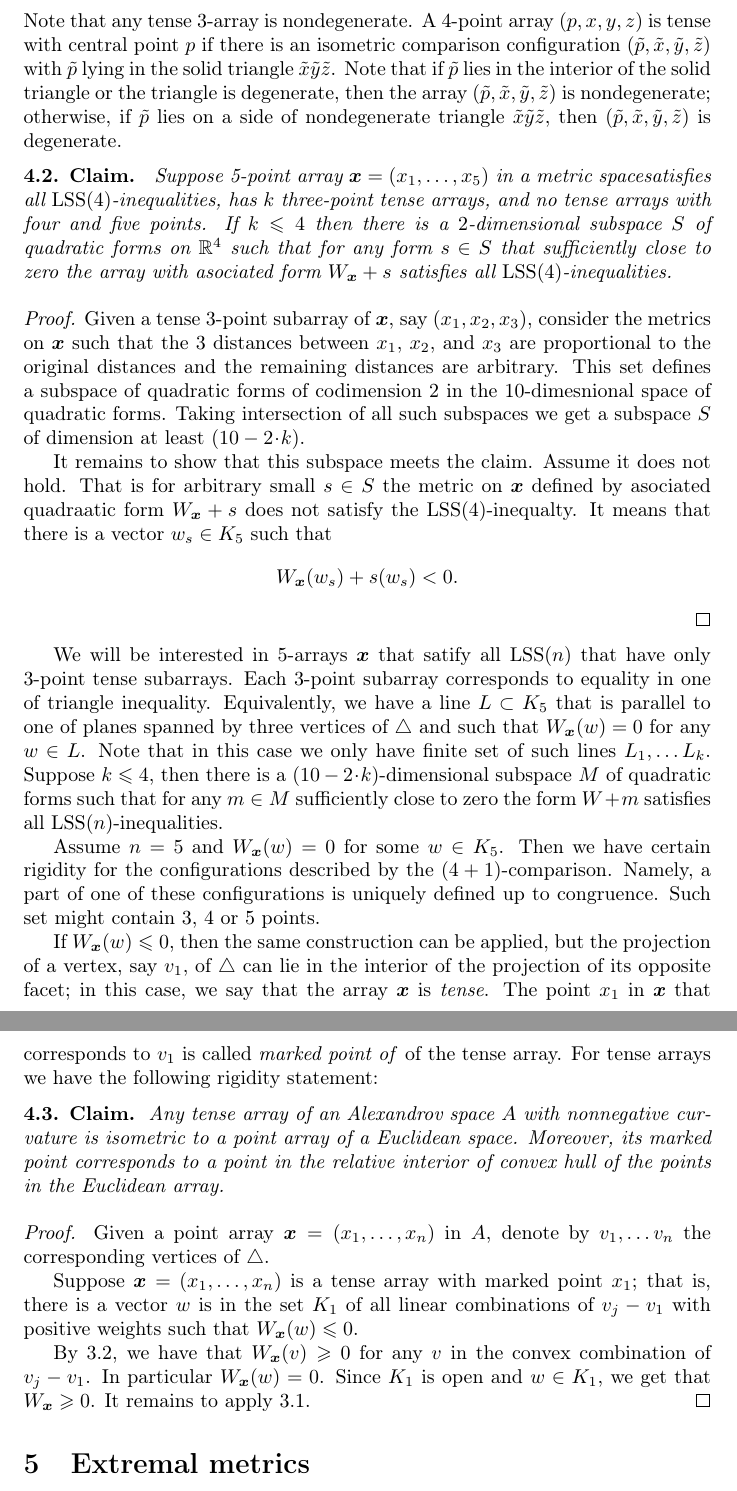
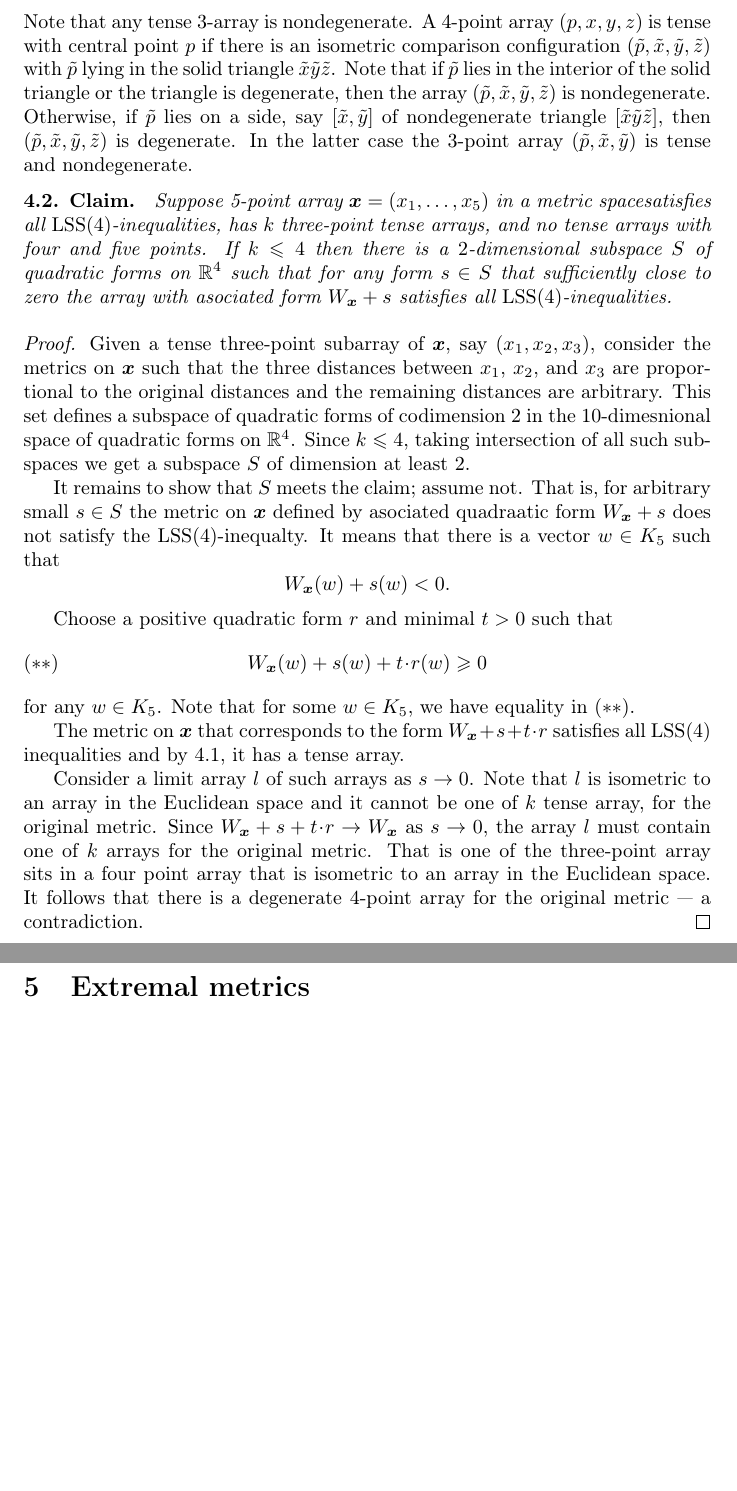
Before and after one commit to anton-petrunin/Toponogov-5, a LaTeX paper (5-CBB.tex): two parts of pages 5 and 6 of 17 before the commit and two parts of pages 5 and 6 of 16 after it, joined at a grey line, cut so that both start at the same text, the shorter picture padded with empty space. Compiled offline with pdfLaTeX.

Commit message:
боле-мене починил

```diff
--- a/5-CBB.tex
+++ b/5-CBB.tex
@@ -243,8 +243,9 @@ A 3-point array $(p,x,y)$ is tense with central point $p$ if we have equality
 \[|p-x|+|p-y|=|x-y|.\]
 Note that any tense 3-array is nondegenerate.
 A 4-point array $(p,x,y,z)$ is tense with central point $p$ if there is an isometric comparison configuration $(\tilde p,\tilde x,\tilde y,\tilde z)$ with $\tilde p$ lying in the solid triangle $\tilde x\tilde y\tilde z$.
-Note that if $\tilde p$ lies in the interior of the solid triangle or the triangle is degenerate, then the array $(\tilde p,\tilde x,\tilde y,\tilde z)$ is nondegenerate;
-otherwise, if $\tilde p$ lies on a side of nondegenerate triangle $\tilde x\tilde y\tilde z$, then $(\tilde p,\tilde x,\tilde y,\tilde z)$ is degenerate.
+Note that if $\tilde p$ lies in the interior of the solid triangle or the triangle is degenerate, then the array $(\tilde p,\tilde x,\tilde y,\tilde z)$ is nondegenerate.
+Otherwise, if $\tilde p$ lies on a side, say $[\tilde x,\tilde y]$ of nondegenerate triangle $[\tilde x\tilde y\tilde z]$, then $(\tilde p,\tilde x,\tilde y,\tilde z)$ is degenerate.
+In the latter case the 3-point array $(\tilde p,\tilde x,\tilde y)$ is tense and nondegenerate.
 
 \begin{thm}{Claim}
 Suppose 5-point array $\bm{x}=(x_1,\dots,x_5)$ in a metric spacesatisfies all $\LSS(4)$-inequalities, has $k$ three-point tense arrays, and no tense arrays with four and five points.
@@ -252,64 +253,32 @@ If $k\le 4$ then there is a $2$-dimensional subspace $S$ of quadratic forms on $
 \end{thm}
 
 \parit{Proof.}
-Given a tense 3-point subarray of $\bm{x}$, say $(x_1,x_2,x_3)$, consider the metrics on $\bm{x}$
-such that the 3 distances between $x_1$, $x_2$, and $x_3$ are proportional to the original distances and the remaining distances are arbitrary.
-This set defines a subspace of quadratic forms of codimension 2 in the 10-dimesnional space of quadratic forms.
-Taking intersection of all such subspaces we get a subspace $S$ of dimension at least $(10-2\cdot k)$.
+Given a tense three-point subarray of $\bm{x}$, say $(x_1,x_2,x_3)$, consider the metrics on $\bm{x}$
+such that the three distances between $x_1$, $x_2$, and $x_3$ are proportional to the original distances and the remaining distances are arbitrary.
+This set defines a subspace of quadratic forms of codimension 2 in the 10-dimesnional space of quadratic forms on $\RR^4$.
+Since $k\le 4$,
+taking intersection of all such subspaces we get a subspace $S$ of dimension at least $2$.
 
-It remains to show that this subspace meets the claim.
-Assume it does not hold.
-That is for arbitrary small $s\in S$ the metric on $\bm{x}$ defined by asociated quadraatic form $W_{\bm{x}}+s$ does not satisfy the $\LSS(4)$-inequalty.
-It means that there is a vector $w_s\in K_5$ such that
-\[W_{\bm{x}}(w_s)+s(w_s)< 0.\]
-\qeds
+It remains to show that $S$ meets the claim; assume not.
+That is, for arbitrary small $s\in S$ the metric on $\bm{x}$ defined by asociated quadraatic form $W_{\bm{x}}+s$ does not satisfy the $\LSS(4)$-inequalty.
+It means that there is a vector $w\in K_5$ such that
+\[W_{\bm{x}}(w)+s(w)< 0.\]
 
+Choose a positive quadratic form $r$ and minimal $t>0$ such that
+\[W_{\bm{x}}(w)+s(w)+t\cdot r(w)\ge 0
+\leqno({*}{*})\]
+for any $w\in K_5$.
+Note that for some $w\in K_5$, we have equality in $({*}{*})$.
 
+The metric on $\bm{x}$ that corresponds to the form $W_{\bm{x}}+s+t\cdot r$ satisfies all $\LSS(4)$ inequalities and
+by \ref{clm:nondeg-tense}, it has a tense array.
 
-We will be interested in 5-arrays $\bm{x}$ that satify all $\LSS(n)$ that have only 3-point tense subarrays.
-Each 3-point subarray corresponds to equality in one of triangle inequality.
-Equivalently, we have a line $L\subset K_5$ that is parallel to one of planes spanned by three vertices of $\triangle$ and such that $W_{\bm{x}}(w)=0$ for any $w\in L$.
-Note that in this case we only have finite set of such lines $L_1,\dots L_k$.
-Suppose $k\le 4$, then there is a $(10-2\cdot k)$-dimensional subspace $M$ of quadratic forms such that for any $m\in M$ sufficiently close to zero the form
-$W+m$ satisfies all $\LSS(n)$-inequalities.
-
-
-
-
-
-
-
-
-
-
-
-
-Assume $n=5$ and $W_{\bm{x}}(w)=0$ for some $w\in K_5$.
-Then we have certain rigidity for the configurations described by the $(4+1)$-comparison.
-Namely, a part of one of these configurations is uniquely defined up to congruence.
-Such set might contain 3, 4 or 5 points.
-
-
-If $W_{\bm{x}}(w)\le0$, then the same construction can be applied, but the projection of a vertex, say $v_1$, of $\triangle$ can lie in the interior of the projection of its opposite facet;
-in this case, we say that the array $\bm{x}$ is \emph{tense}.
-The point $x_1$ in $\bm{x}$ that corresponds to $v_1$ is called \emph{marked point of} of the tense array.
-For tense arrays we have the following rigidity statement:
-
-\begin{thm}{Claim}\label{clm:W(w)==0}
-Any tense array of an Alexandrov space $A$ with nonnegative curvature is isometric to a point array of a Euclidean space.
-Moreover, its marked point corresponds to a point in the relative interior of convex hull of the points in the Euclidean array.
-\end{thm}
-
-\parit{Proof.}
-Given a point array $\bm{x}=(x_1,\dots,x_n)$ in $A$, denote by $v_1,\dots v_n$ the corresponding vertices of $\triangle$.
-
-Suppose $\bm{x}=(x_1,\dots,x_n)$ is a tense array with marked point $x_1$;
-that is, there is a vector $w$ is in the set $K_1$ of all linear combinations of $v_j-v_1$ with positive weights such that $W_{\bm{x}}(w)\le 0$.
-
-By \ref{clm:W(w)<0}, we have that $W_{\bm{x}}(v)\ge 0$ for any $v$ in the convex combination of $v_j-v_1$.
-In particular $W_{\bm{x}}(w)=0$.
-Since $K_1$ is open and $w\in K_1$, we get that $W_{\bm{x}}\ge 0$.
-It remains to apply \ref{clm:W>=0}.
+Consider a limit array $l$ of such arrays as $s\to 0$.
+Note that $l$ is isometric to an array in the Euclidean space and it cannot be one of $k$ tense array, for the original metric.
+Since $W_{\bm{x}}+s+t\cdot r\to W_{\bm{x}}$ as $s\to 0$, the array $l$ must contain one of $k$ arrays for the original metric.
+That is one of the three-point array sits in a four point array that is isometric to an array in the Euclidean space.
+It follows that there is a degenerate 4-point array for the original metric
+--- a contradiction.
 \qeds
 
 \section{Extremal metrics}\label{sec:ext}
```
Also changed, not shown: 5-CBB.tex (24 more changed lines).
